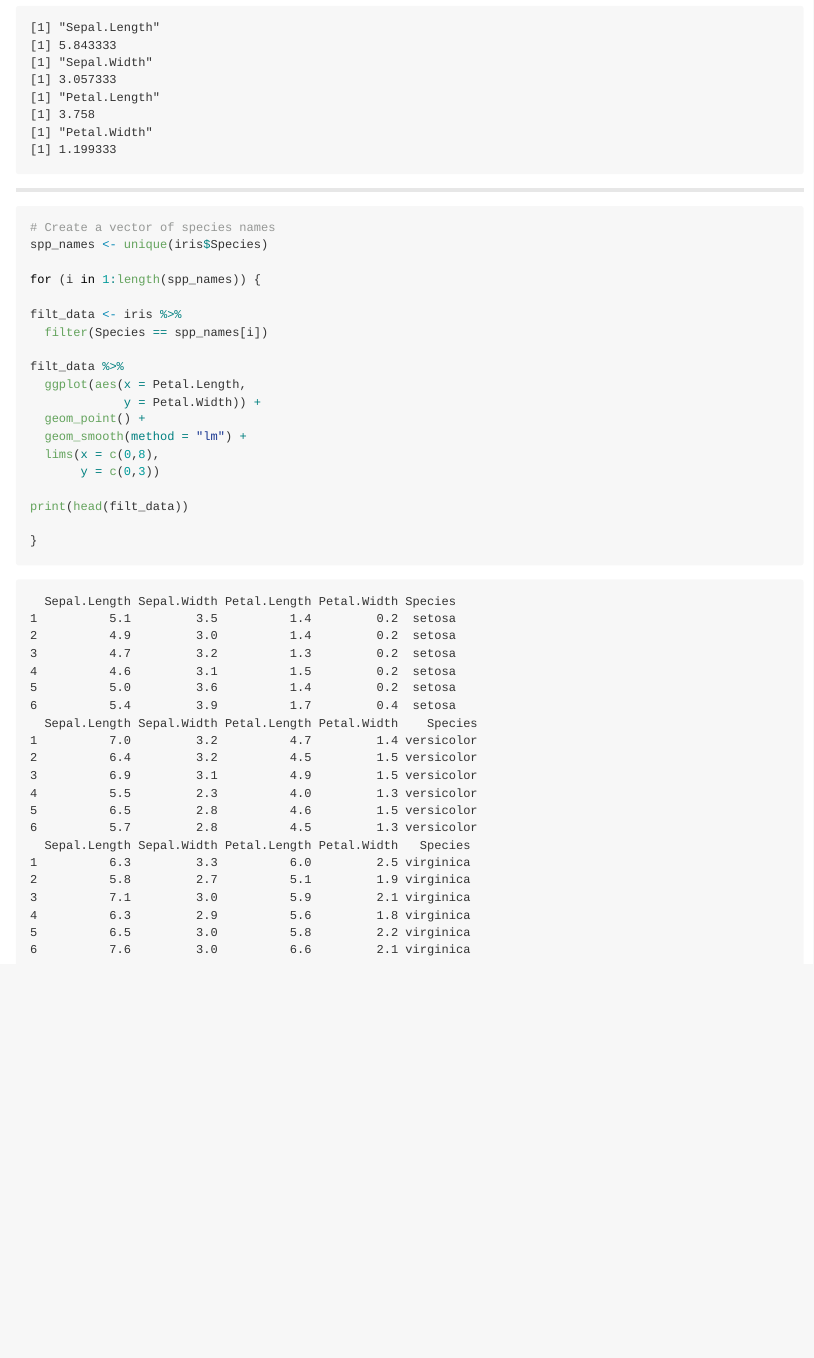
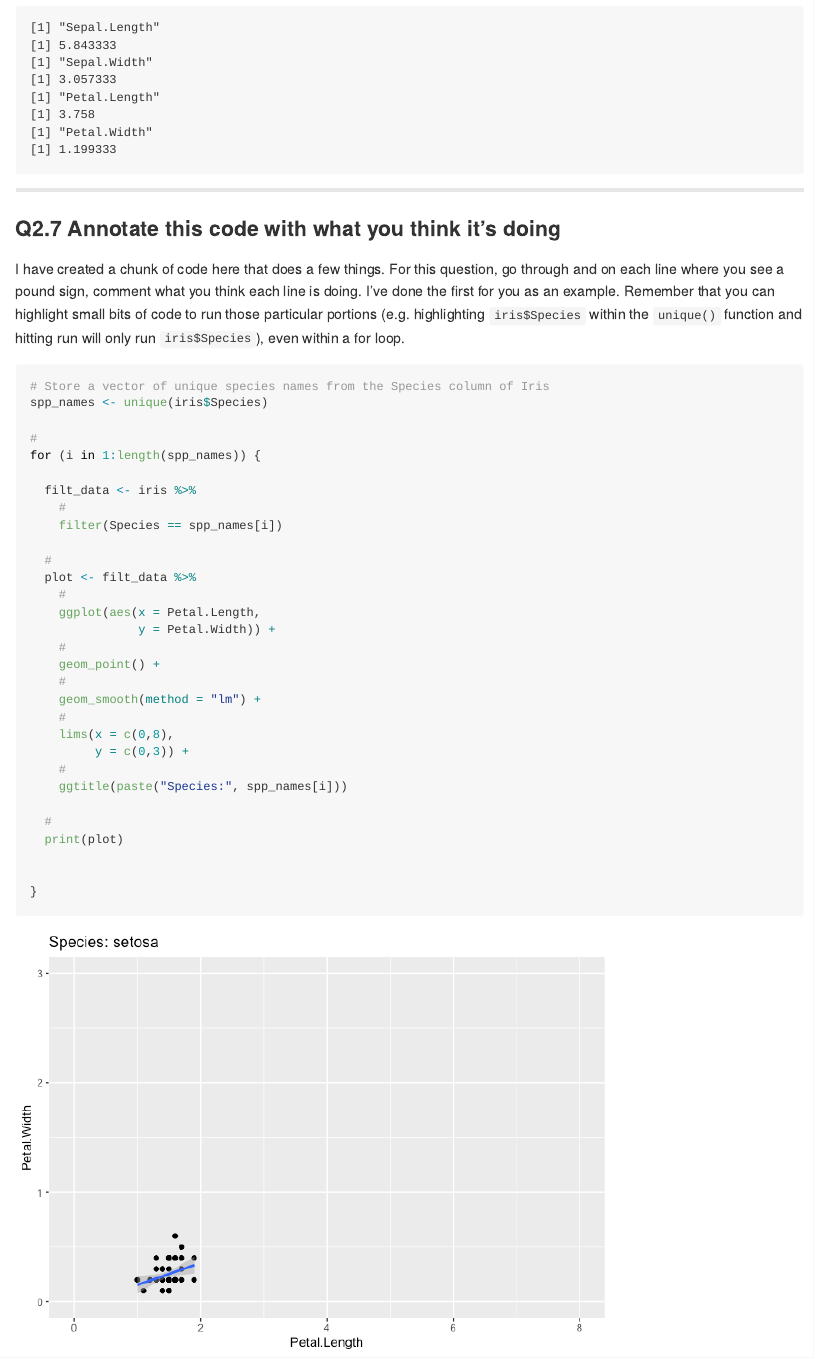
Before and after one commit to ds4eeb/ComputationalThinking1-functions_and_iteration, a Quarto document (README.qmd): the page in a window 1100 px wide, from 17390 px down. The pictures show the output file README.md that the author committed with the source, drawn offline in the style of GitHub; long lines of code are wrapped.

Commit message:
Added a final question

````diff
--- a/README.qmd
+++ b/README.qmd
@@ -571,25 +571,40 @@
 
 ------------------------------------------------------------------------
 
+### Q2.7 Annotate this code with what you think it's doing
+
+I have created a chunk of code here that does a few things. For this question, go through and on each line where you see a pound sign, comment what you think each line is doing. I've done the first for you as an example. Remember that you can highlight small bits of code to run those particular portions (e.g. highlighting `iris$Species` within the `unique()` function and hitting run will only run `iris$Species`), even within a for loop.
+
 ```{r}
 
-# Create a vector of species names
+# Store a vector of unique species names from the Species column of Iris
 spp_names <- unique(iris$Species)
 
+#
 for (i in 1:length(spp_names)) {
 
-filt_data <- iris %>%
-  filter(Species == spp_names[i])
+  filt_data <- iris %>%
+    #
+    filter(Species == spp_names[i])
 
-filt_data %>%
-  ggplot(aes(x = Petal.Length,
-             y = Petal.Width)) +
-  geom_point() +
-  geom_smooth(method = "lm") +
-  lims(x = c(0,8),
-       y = c(0,3))
+  #
+  plot <- filt_data %>%
+    #
+    ggplot(aes(x = Petal.Length,
+               y = Petal.Width)) +
+    #
+    geom_point() +
+    #
+    geom_smooth(method = "lm") +
+    #
+    lims(x = c(0,8),
+         y = c(0,3)) +
+    #
+    ggtitle(paste("Species:", spp_names[i]))
 
-print(head(filt_data))
+  #
+  print(plot)
+
 
 }
 
````
Also changed, not shown: README.md, README_files/figure-commonmark/unnamed-chunk-41-1.png (added), README_files/figure-commonmark/unnamed-chunk-41-2.png (added), README_files/figure-commonmark/unnamed-chunk-41-3.png (added), README.qmd (2 more changed lines).
